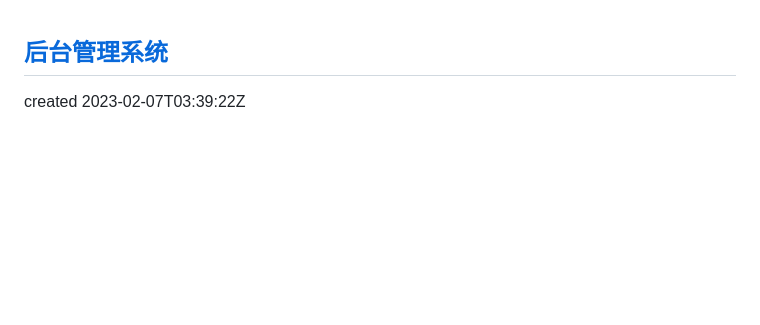
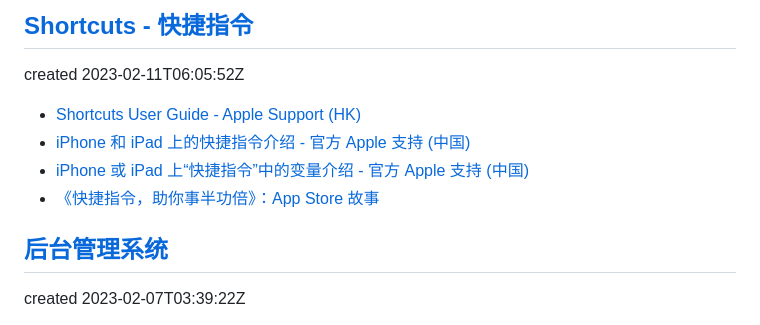
Before and after one commit to byodian/all-in-github, a Markdown page: onetab.md, the part around the change. Rendered like a GitHub page; blank space fills up the shorter version.

Commit message:
docs(onetab): Update onetab

```diff
--- a/onetab.md
+++ b/onetab.md
@@ -1,3 +1,13 @@
+
+## [Shortcuts - 快捷指令](https://github.com/byodian/all-in-github/issues/14)
+
+created 2023-02-11T06:05:52Z
+
+- [Shortcuts User Guide - Apple Support (HK)](https://support.apple.com/en-hk/guide/shortcuts/welcome/6.0/ios)
+- [iPhone 和 iPad 上的快捷指令介绍 - 官方 Apple 支持 (中国)](https://support.apple.com/zh-cn/guide/shortcuts/apdf22b0444c/6.0/ios/16.0)
+- [iPhone 或 iPad 上“快捷指令”中的变量介绍 - 官方 Apple 支持 (中国)](https://support.apple.com/zh-cn/guide/shortcuts/apdb5506f698/6.0/ios/16.0)
+- [《快捷指令，助你事半功倍》：App Store 故事](https://apps.apple.com/cn/story/id1583073719)
+
 
 ## [后台管理系统](https://github.com/byodian/all-in-github/issues/12)
 
```
